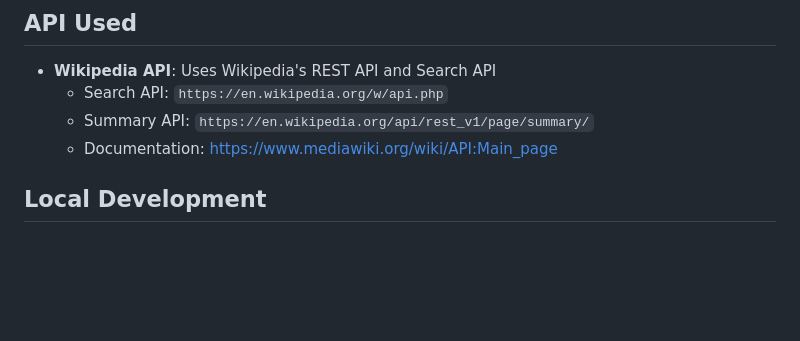
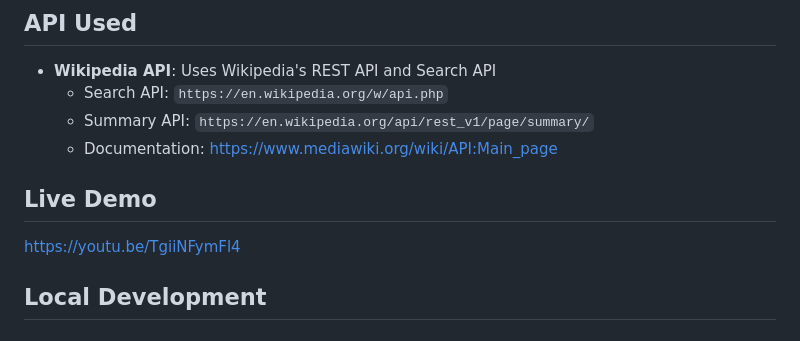
Before and after one commit to Emmanuella00/today-i-learned-app, a Markdown page: README.md, the part around the change. GitHub-like rendering; blank space fills up the shorter version.

```diff
--- a/README.md
+++ b/README.md
@@ -15,6 +15,8 @@ The Today I Learned (TIL) app is a web application that allows users to discover
   - Search API: `https://en.wikipedia.org/w/api.php`
   - Summary API: `https://en.wikipedia.org/api/rest_v1/page/summary/`
   - Documentation: https://www.mediawiki.org/wiki/API:Main_page
+## Live Demo
+https://youtu.be/TgiiNFymFl4
 
 ## Local Development
 
```
